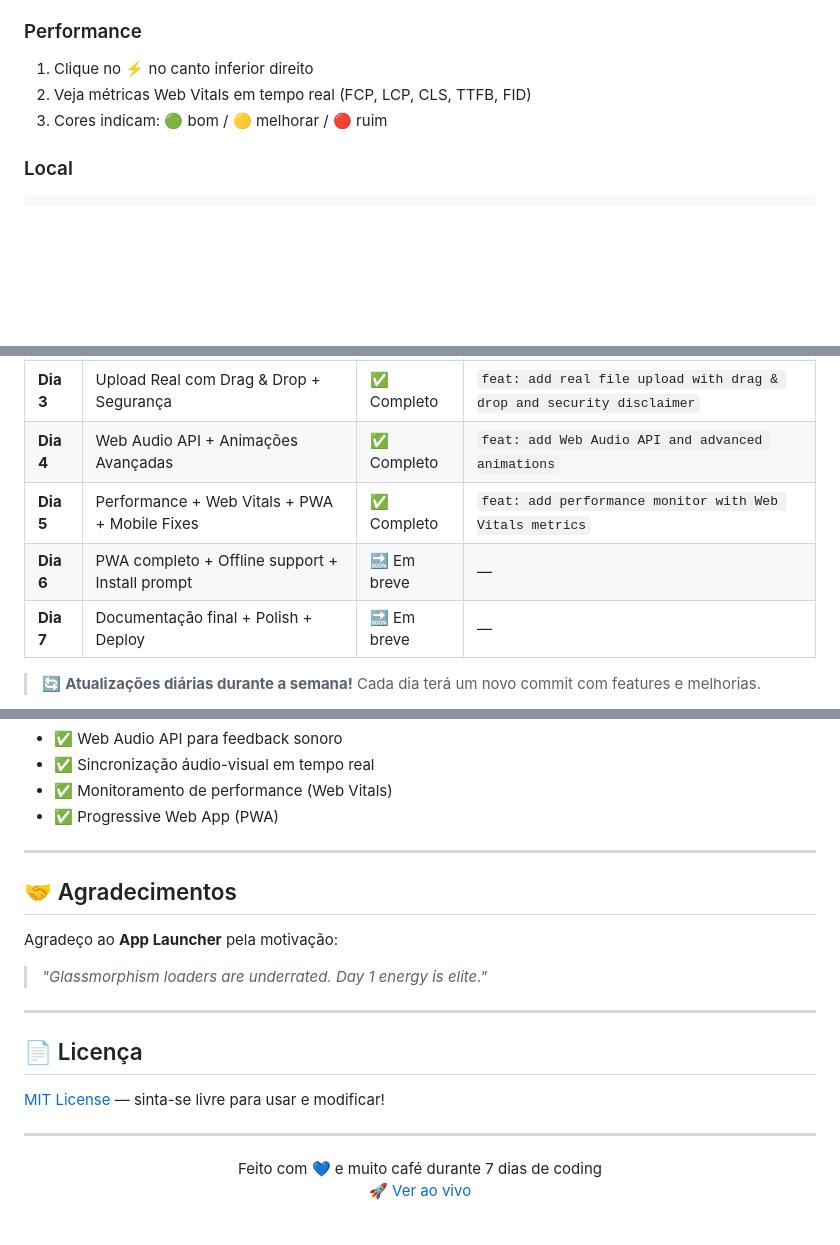
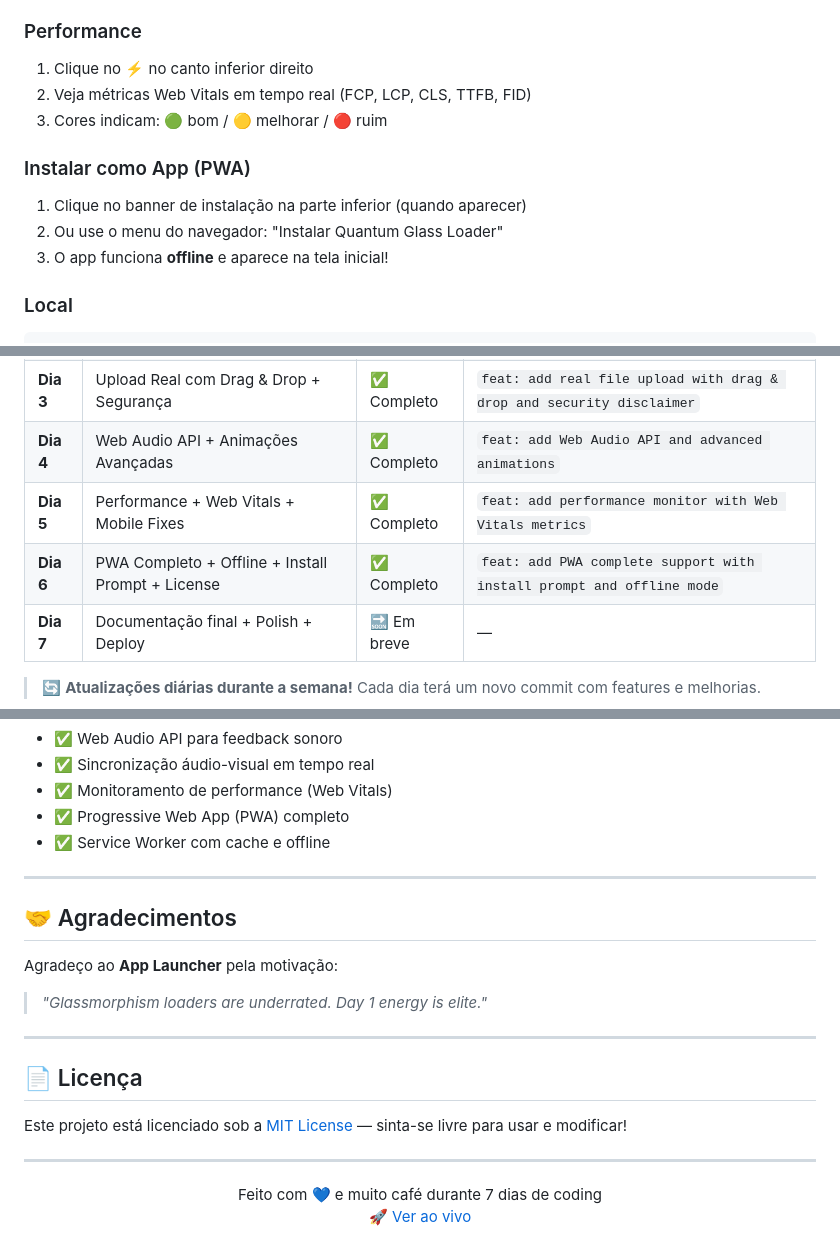
Before and after one commit to gustavodeoliveiradev/quantum-glass-loader, a Markdown page: README.md, 3 parts joined by grey strips. Drawn GitHub-style; blank space fills up the shorter version.

````diff
--- a/README.md
+++ b/README.md
@@ -120,6 +140,11 @@ quantum-loader/
 2. Veja métricas Web Vitals em tempo real (FCP, LCP, CLS, TTFB, FID)
 3. Cores indicam: 🟢 bom / 🟡 melhorar / 🔴 ruim
 
+### Instalar como App (PWA)
+1. Clique no banner de instalação na parte inferior (quando aparecer)
+2. Ou use o menu do navegador: "Instalar Quantum Glass Loader"
+3. O app funciona **offline** e aparece na tela inicial!
+
 ### Local
 ```bash
 git clone https://github.com/gustavodeoliveiradev/quantum-glass-loader.git
@@ -141,8 +166,8 @@ npx serve .
 | **Dia 2** | Tema Dark/Light toggle + Persistência + Detecção SO | ✅ Completo | `feat: add dark/light theme toggle system` |
 | **Dia 3** | Upload Real com Drag & Drop + Segurança | ✅ Completo | `feat: add real file upload with drag & drop and security disclaimer` |
 | **Dia 4** | Web Audio API + Animações Avançadas | ✅ Completo | `feat: add Web Audio API and advanced animations` |
-| **Dia 5** | Performance + Web Vitals + PWA + Mobile Fixes | ✅ Completo | `feat: add performance monitor with Web Vitals metrics` |
-| **Dia 6** | PWA completo + Offline support + Install prompt | 🔜 Em breve | — |
+| **Dia 5** | Performance + Web Vitals + Mobile Fixes | ✅ Completo | `feat: add performance monitor with Web Vitals metrics` |
+| **Dia 6** | PWA Completo + Offline + Install Prompt + License | ✅ Completo | `feat: add PWA complete support with install prompt and offline mode` |
 | **Dia 7** | Documentação final + Polish + Deploy | 🔜 Em breve | — |
 
 > 🔄 **Atualizações diárias durante a semana!** Cada dia terá um novo commit com features e melhorias.
@@ -189,7 +215,8 @@ Este projeto foi criado para praticar:
 - ✅ Web Audio API para feedback sonoro
 - ✅ Sincronização áudio-visual em tempo real
 - ✅ Monitoramento de performance (Web Vitals)
-- ✅ Progressive Web App (PWA)
+- ✅ Progressive Web App (PWA) completo
+- ✅ Service Worker com cache e offline
 
 ---
 
@@ -203,7 +230,7 @@ Agradeço ao **App Launcher** pela motivação:
 
 ## 📄 Licença
 
-[MIT License](LICENSE) — sinta-se livre para usar e modificar!
+Este projeto está licenciado sob a [MIT License](LICENSE) — sinta-se livre para usar e modificar!
 
 ---
 
````
Also changed, not shown: other parts of README.md (+24 -3 lines), assets/preview-dark.png, assets/preview-light.png.
